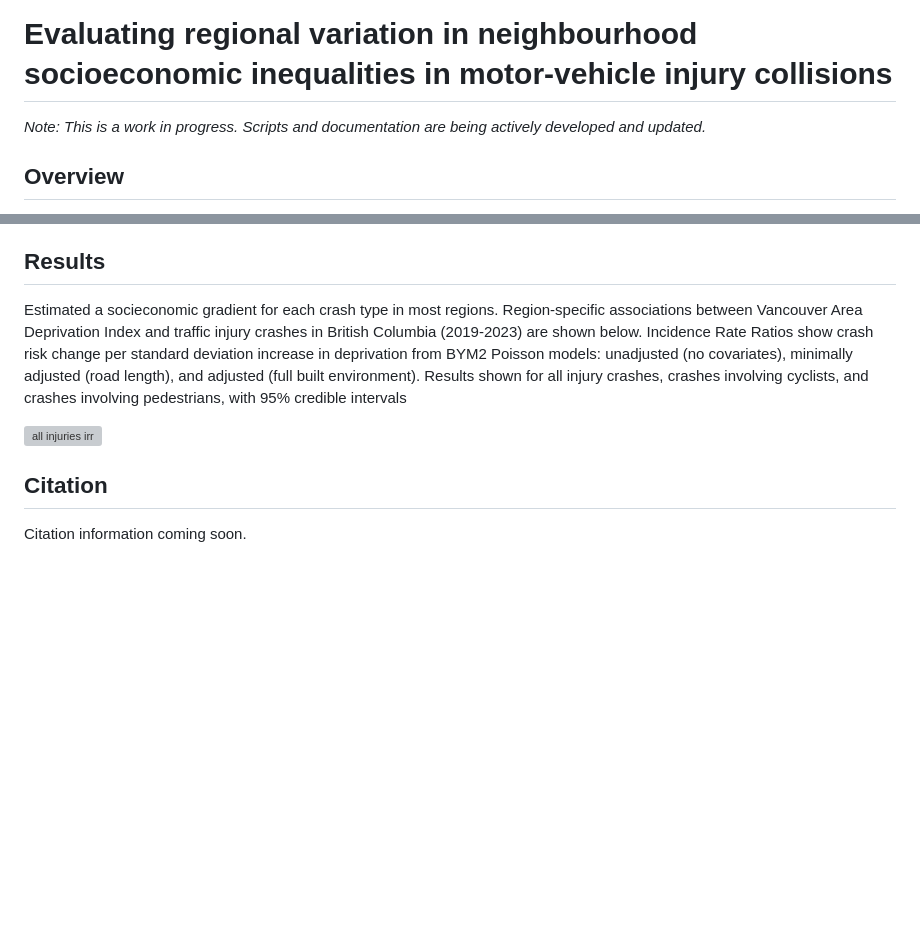
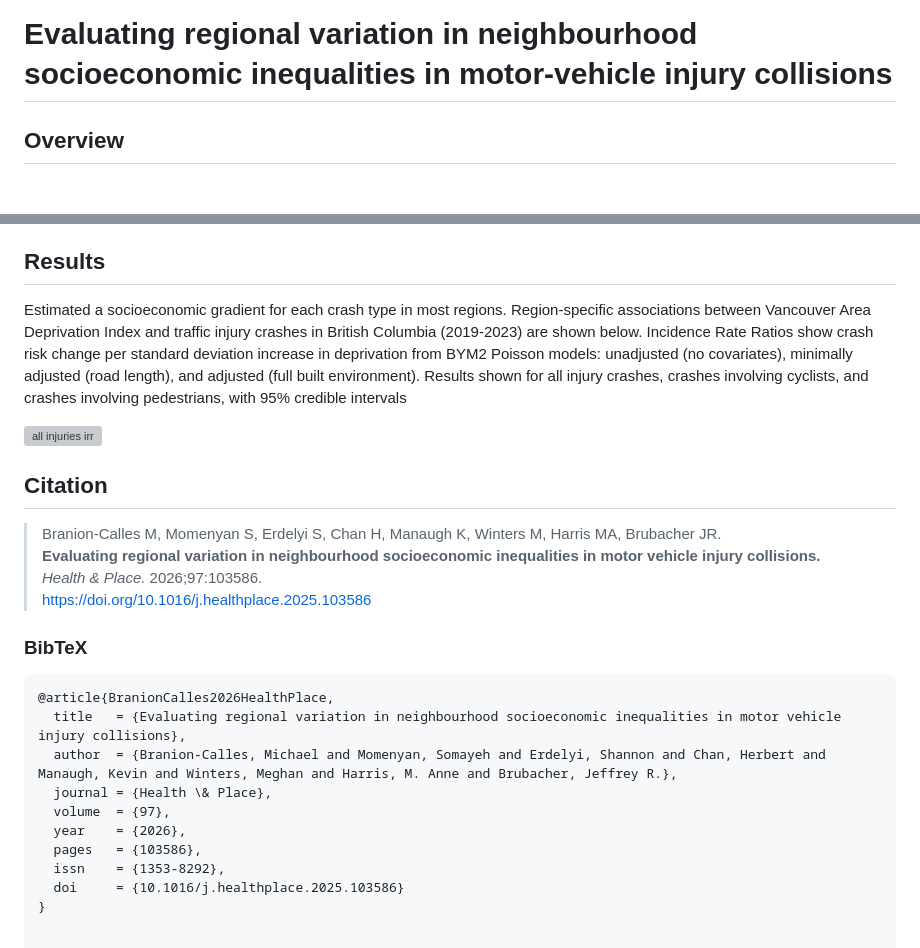
Before and after one commit to mbcalles/Area-Level-Deprivation-Traffic-Injury, a Markdown page: README.md, 2 parts joined by grey strips. Drawn GitHub-style; blank space fills up the shorter version; grey boxes are pictures that could not be loaded.

````diff
--- a/README.md
+++ b/README.md
@@ -1,6 +1,4 @@
 # Evaluating regional variation in neighbourhood socioeconomic inequalities in motor-vehicle injury collisions
-
-*Note: This is a work in progress. Scripts and documentation are being actively developed and updated.*
 
 ## Overview
 This repository contains the analysis code and supplementary materials for a study examining the relationship between small-area socioeconomic status (deprivation) and traffic injury crash incidence across British Columbia, Canada. The analysis focuses on spatial variations at the dissemination area level, employing Bayesian spatial modeling techniques.
@@ -79,9 +77,26 @@ The study employs spatial statistical modeling to analyze the relationship betwe
 
 ## Results
 
-Estimated a socieconomic gradient for each crash type in most regions. Region-specific associations between Vancouver Area Deprivation Index and traffic injury crashes in British Columbia (2019-2023) are shown below. Incidence Rate Ratios show crash risk change per standard deviation increase in deprivation from BYM2 Poisson models: unadjusted (no covariates), minimally adjusted (road length), and adjusted (full built environment). Results shown for all injury crashes, crashes involving cyclists, and crashes involving pedestrians, with 95% credible intervals
+Estimated a socioeconomic gradient for each crash type in most regions. Region-specific associations between Vancouver Area Deprivation Index and traffic injury crashes in British Columbia (2019-2023) are shown below. Incidence Rate Ratios show crash risk change per standard deviation increase in deprivation from BYM2 Poisson models: unadjusted (no covariates), minimally adjusted (road length), and adjusted (full built environment). Results shown for all injury crashes, crashes involving cyclists, and crashes involving pedestrians, with 95% credible intervals
 
 ![all injuries irr](Figures/vandix_injury_irr_forest_plot.jpg)
 
 ## Citation
-Citation information coming soon.
+
+> Branion-Calles M, Momenyan S, Erdelyi S, Chan H, Manaugh K, Winters M, Harris MA, Brubacher JR.
+> **Evaluating regional variation in neighbourhood socioeconomic inequalities in motor vehicle injury collisions.**
+> *Health & Place.* 2026;97:103586.
+> https://doi.org/10.1016/j.healthplace.2025.103586
+
+### BibTeX
+```bibtex
+@article{BranionCalles2026HealthPlace,
+  title   = {Evaluating regional variation in neighbourhood socioeconomic inequalities in motor vehicle injury collisions},
+  author  = {Branion-Calles, Michael and Momenyan, Somayeh and Erdelyi, Shannon and Chan, Herbert and Manaugh, Kevin and Winters, Meghan and Harris, M. Anne and Brubacher, Jeffrey R.},
+  journal = {Health \& Place},
+  volume  = {97},
+  year    = {2026},
+  pages   = {103586},
+  issn    = {1353-8292},
+  doi     = {10.1016/j.healthplace.2025.103586}
+}
````
